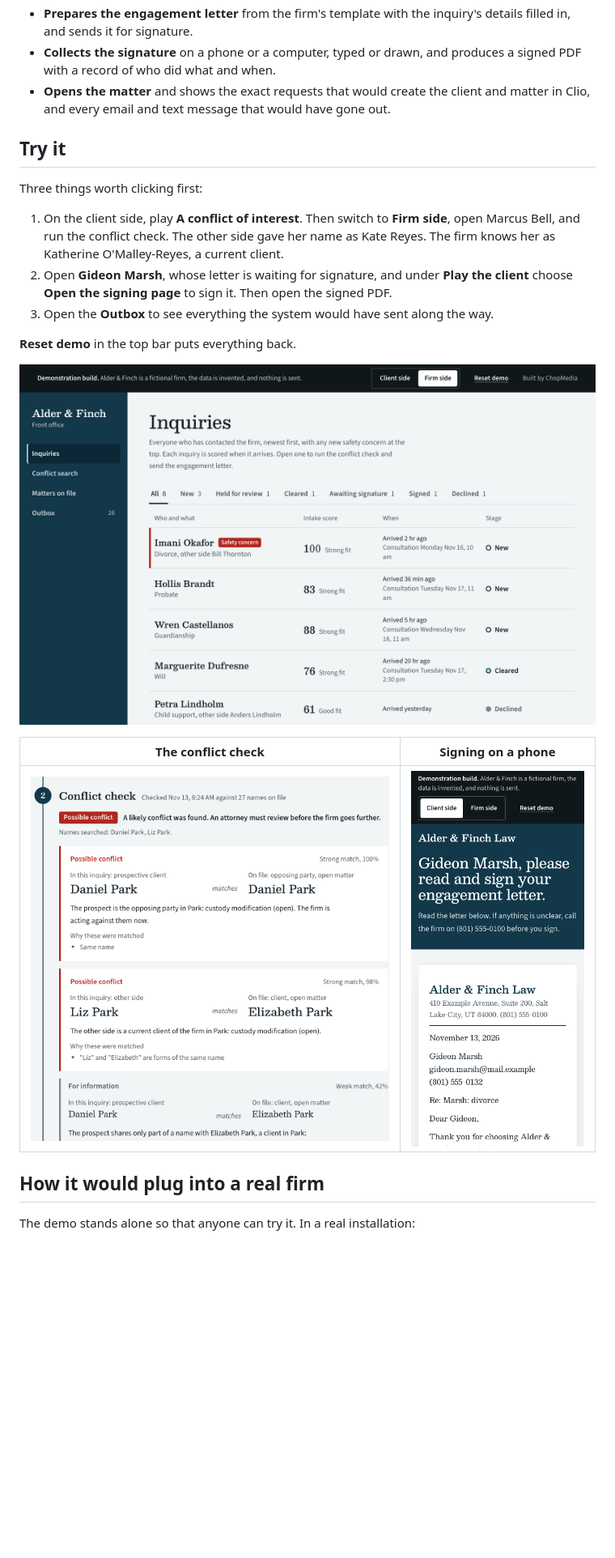
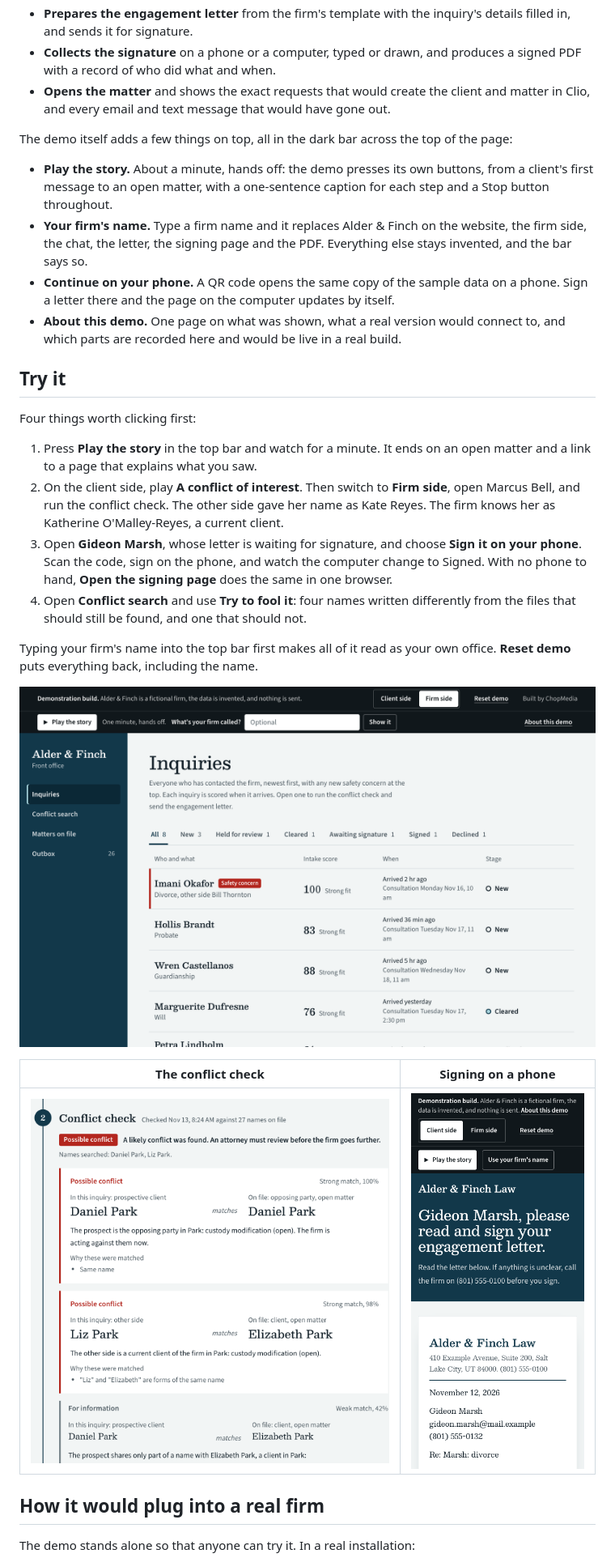
Before and after one commit to chopscales-gif/law-firm-front-office, a Markdown page: README.md, the part around one of its changes. Shown at 81% size. Drawn GitHub-style; pictures changed too: docs/inquiries.png, docs/sign-mobile.png; blank space fills up the shorter version.

Commit message:
Update README and screenshots for the new demo bar
Co-Authored-By: Claude <noreply@anthropic.com>

```diff
--- a/README.md
+++ b/README.md
@@ -23,15 +23,23 @@ Each step is small. Together they are days of delay and several places for a mis
 - **Collects the signature** on a phone or a computer, typed or drawn, and produces a signed PDF with a record of who did what and when.
 - **Opens the matter** and shows the exact requests that would create the client and matter in Clio, and every email and text message that would have gone out.
 
+The demo itself adds a few things on top, all in the dark bar across the top of the page:
+
+- **Play the story.** About a minute, hands off: the demo presses its own buttons, from a client's first message to an open matter, with a one-sentence caption for each step and a Stop button throughout.
+- **Your firm's name.** Type a firm name and it replaces Alder & Finch on the website, the firm side, the chat, the letter, the signing page and the PDF. Everything else stays invented, and the bar says so.
+- **Continue on your phone.** A QR code opens the same copy of the sample data on a phone. Sign a letter there and the page on the computer updates by itself.
+- **About this demo.** One page on what was shown, what a real version would connect to, and which parts are recorded here and would be live in a real build.
+
 ## Try it
 
-Three things worth clicking first:
+Four things worth clicking first:
 
-1. On the client side, play **A conflict of interest**. Then switch to **Firm side**, open Marcus Bell, and run the conflict check. The other side gave her name as Kate Reyes. The firm knows her as Katherine O'Malley-Reyes, a current client.
-2. Open **Gideon Marsh**, whose letter is waiting for signature, and under **Play the client** choose **Open the signing page** to sign it. Then open the signed PDF.
-3. Open the **Outbox** to see everything the system would have sent along the way.
+1. Press **Play the story** in the top bar and watch for a minute. It ends on an open matter and a link to a page that explains what you saw.
+2. On the client side, play **A conflict of interest**. Then switch to **Firm side**, open Marcus Bell, and run the conflict check. The other side gave her name as Kate Reyes. The firm knows her as Katherine O'Malley-Reyes, a current client.
+3. Open **Gideon Marsh**, whose letter is waiting for signature, and choose **Sign it on your phone**. Scan the code, sign on the phone, and watch the computer change to Signed. With no phone to hand, **Open the signing page** does the same in one browser.
+4. Open **Conflict search** and use **Try to fool it**: four names written differently from the files that should still be found, and one that should not.
 
-**Reset demo** in the top bar puts everything back.
+Typing your firm's name into the top bar first makes all of it read as your own office. **Reset demo** puts everything back, including the name.
 
 ![The firm side: every inquiry, scored and tracked](docs/inquiries.png)
 
```
Also changed, not shown: other parts of README.md (+3 -3 lines), docs/client.png.
